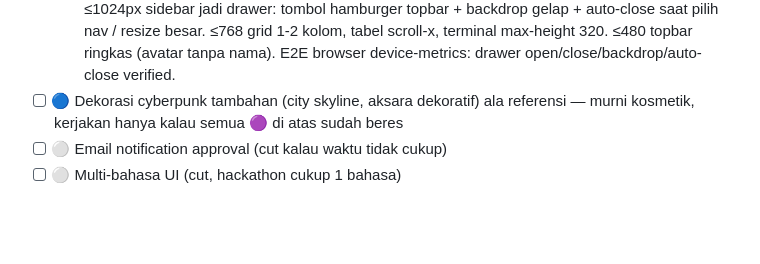
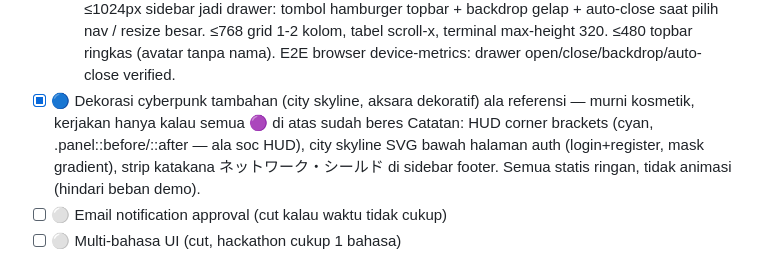
Before and after one commit to phenomu/OGES-SHIELD, a Markdown page: tracker.md, the part around the change. Drawn GitHub-style; blank space fills up the shorter version.

Commit message:
docs(tracker): centang dekorasi cyberpunk — semua nice-to-have Phase 6 done

```diff
--- a/tracker.md
+++ b/tracker.md
@@ -357,8 +357,12 @@ kalau ada).
       pilih nav / resize besar. ≤768 grid 1-2 kolom, tabel scroll-x, terminal
       max-height 320. ≤480 topbar ringkas (avatar tanpa nama). E2E browser
       device-metrics: drawer open/close/backdrop/auto-close verified.
-- [ ] 🔵 Dekorasi cyberpunk tambahan (city skyline, aksara dekoratif) ala referensi — murni kosmetik,
+- [x] 🔵 Dekorasi cyberpunk tambahan (city skyline, aksara dekoratif) ala referensi — murni kosmetik,
       kerjakan hanya kalau semua 🟣 di atas sudah beres
+      Catatan: HUD corner brackets (cyan, .panel::before/::after — ala soc HUD),
+      city skyline SVG bawah halaman auth (login+register, mask gradient),
+      strip katakana ネットワーク・シールド di sidebar footer. Semua statis
+      ringan, tidak animasi (hindari beban demo).
 - [ ] ⚪ Email notification approval (cut kalau waktu tidak cukup)
 - [ ] ⚪ Multi-bahasa UI (cut, hackathon cukup 1 bahasa)
 
```
